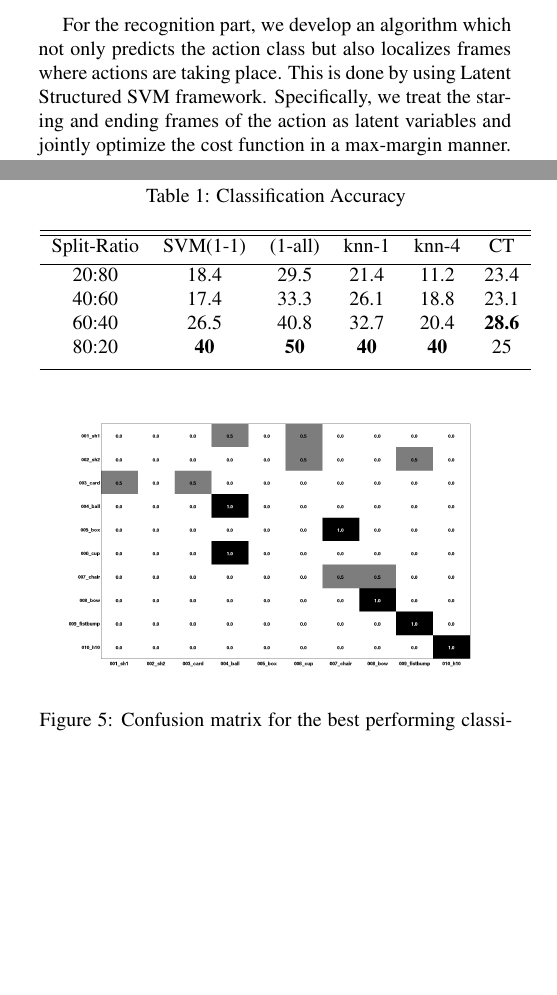
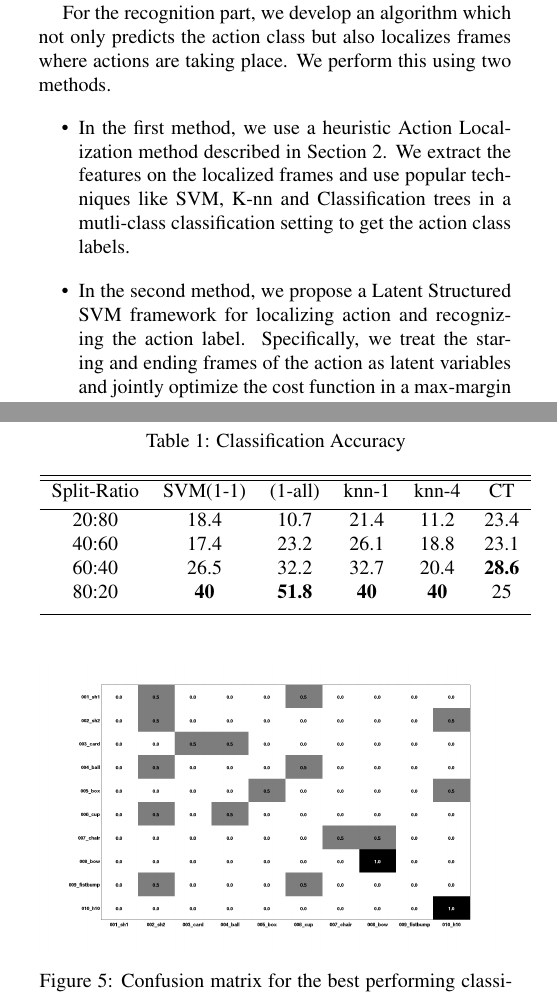
Before and after one commit to swamiviv/CMSC828T-project, a LaTeX paper (report/report.tex): two parts of the columns of pages 1 and 5 of 6, joined at a grey line, cut so that both start at the same text, the shorter picture padded with empty space. Compiled offline with pdfLaTeX.

Commit message:
Randomized runs

```diff
--- a/report/report.tex
+++ b/report/report.tex
@@ -76,7 +76,12 @@ Action recognition from the body skeleton information has been actively studied
 
 %They compute the translation and rotation between each pair of body parts and map it to the tangent space to obtain a feature vector.
 
-For the recognition part, we develop an algorithm which not only predicts the action class but also localizes frames where actions are taking place. This is done by using Latent Structured SVM framework. Specifically, we treat the staring and ending frames of the action as latent variables and jointly optimize the cost function in a max-margin manner. Note that this method does not require annotation for latent variables as they are automatically determined in the optimization process.
+For the recognition part, we develop an algorithm which not only predicts the action class but also localizes frames where actions are taking place. We perform this using two methods.
+\begin{itemize}
+\item In the first method, we use a heuristic Action Localization method described in Section 2. We extract the features on the localized frames and use popular techniques like SVM, K-nn and Classification trees in a mutli-class classification setting to get the action class labels.
+\item In the second method, we propose a Latent Structured SVM framework for localizing action and recognizing the action label. Specifically, we treat the staring and ending frames of the action as latent variables and jointly optimize the cost function in a max-margin manner. Note that this method does not require annotation for latent variables as they are automatically determined in the optimization process.
+\end{itemize}
+ In this work, we show the results only for the first method. The worl related to second method is under progress.
 
 
 The paper is organized as follows: Section 2 describes the proposed skeleton representation at each frame. Section 3 explains our heuristic action localization method. Section 4 presents the Joint Action Localization and Detection method that we propose, using a Latent Structural SVM framework. The comparison to some state-of-art approaches is done in Section 5. The Results are shown in Section 6, followed by Conclusion in Section 7.
@@ -315,10 +320,10 @@ For each of these methods, we use different experimental settings by using diffe
 Split-Ratio  & SVM(1-1) & (1-all) & knn-1 & knn-4 & CT\\ [0.5ex] % inserts table
 %heading
 \hline % inserts single horizontal line
-20:80 &	18.4	 & 29.5  & 21.4 & 11.2 & 23.4 \\
-40:60 &	17.4 &	33.3 & 26.1	& 18.8 &	 23.1 \\
-60:40 &	26.5	 & 40.8	 & 32.7	& 20.4 &	 \textbf{28.6} \\
-80:20 &	\textbf{40}   &	\textbf{50}	 & \textbf{40}	& \textbf{40}	   & 25 \\  [1ex]
+20:80 &	18.4	 & 10.7  & 21.4 & 11.2 & 23.4 \\
+40:60 &	17.4 &	23.2 & 26.1	& 18.8 &	 23.1 \\
+60:40 &	26.5	 & 32.2	 & 32.7	& 20.4 &	 \textbf{28.6} \\
+80:20 &	\textbf{40}   &	\textbf{51.8}	 & \textbf{40}	& \textbf{40}	   & 25 \\  [1ex]
 \hline %inserts single line
 \end{tabular}
 \label{table:acc} % is used to refer this table in the text
```
Also changed, not shown: report/conf_svm_ovr.png, report/report.pdf, report/svm_ovr_lc.png, 3 other files.
